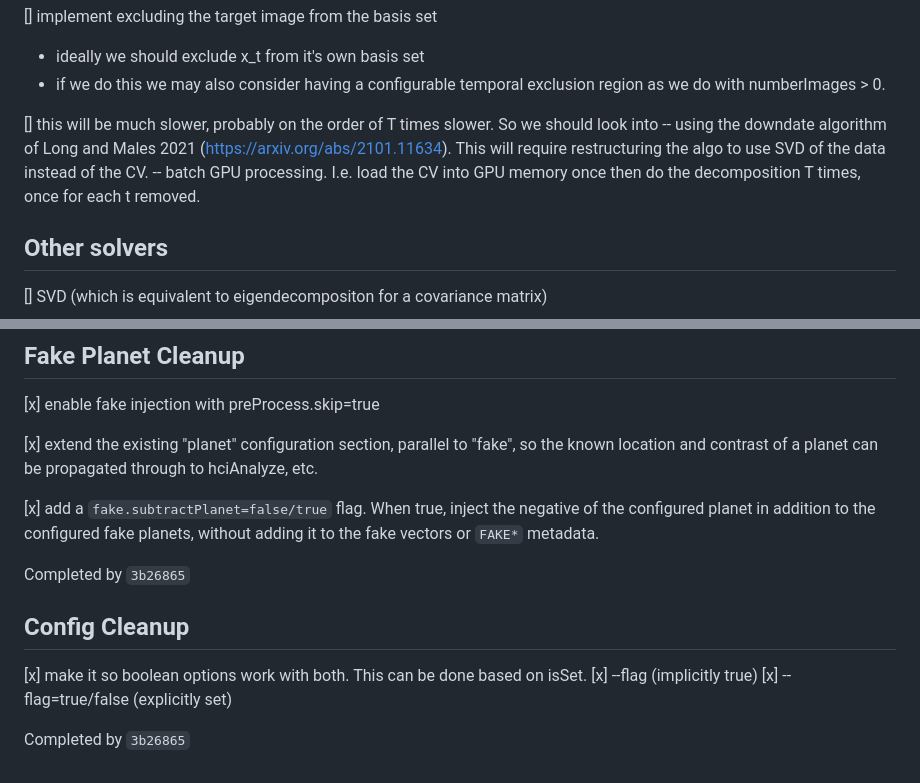
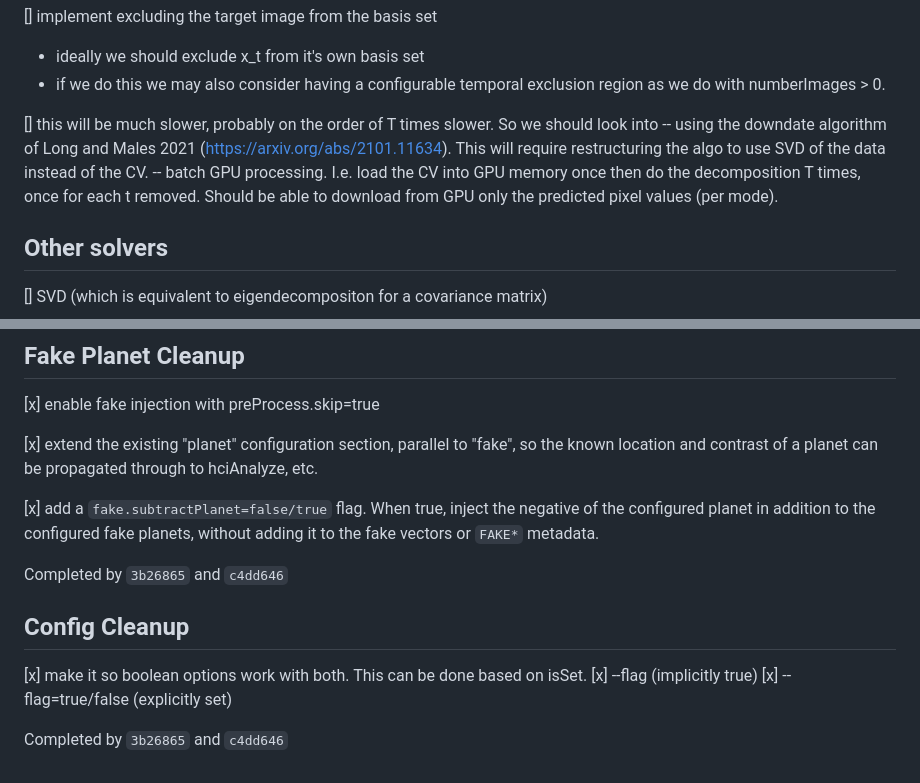
Before and after one commit to jaredmales/hciReduce, a Markdown page: agents/plans/developer_todo.md, 2 parts joined by grey strips. GitHub-like rendering.

Commit message:
updated todo

```diff
--- a/agents/plans/developer_todo.md
+++ b/agents/plans/developer_todo.md
@@ -148,7 +148,7 @@ Right now we do an inversion for all the images at once.  This means that when w
 
 [] this will be much slower, probably on the order of T times slower. So we should look into
       -- using the downdate algorithm of Long and Males 2021 (https://arxiv.org/abs/2101.11634).  This will require restructuring the algo to use SVD of the data instead of the CV.
-      -- batch GPU processing.  I.e. load the CV into GPU memory once then do the decomposition T times, once for each t removed.
+      -- batch GPU processing.  I.e. load the CV into GPU memory once then do the decomposition T times, once for each t removed.   Should be able to download from GPU only the predicted pixel values (per mode).
 
 ## Other solvers
 
@@ -171,7 +171,7 @@ Right now we do an inversion for all the images at once.  This means that when w
 [x] add a `fake.subtractPlanet=false/true` flag. When true, inject the negative of the configured planet in addition to
 the configured fake planets, without adding it to the fake vectors or `FAKE*` metadata.
 
-Completed by `3b26865`
+Completed by `3b26865` and `c4dd646`
 
 ## Config Cleanup
 
@@ -179,4 +179,4 @@ Completed by `3b26865`
    [x] --flag  (implicitly true)
    [x] --flag=true/false (explicitly set)
 
-Completed by `3b26865`
+Completed by `3b26865` and `c4dd646`
```
